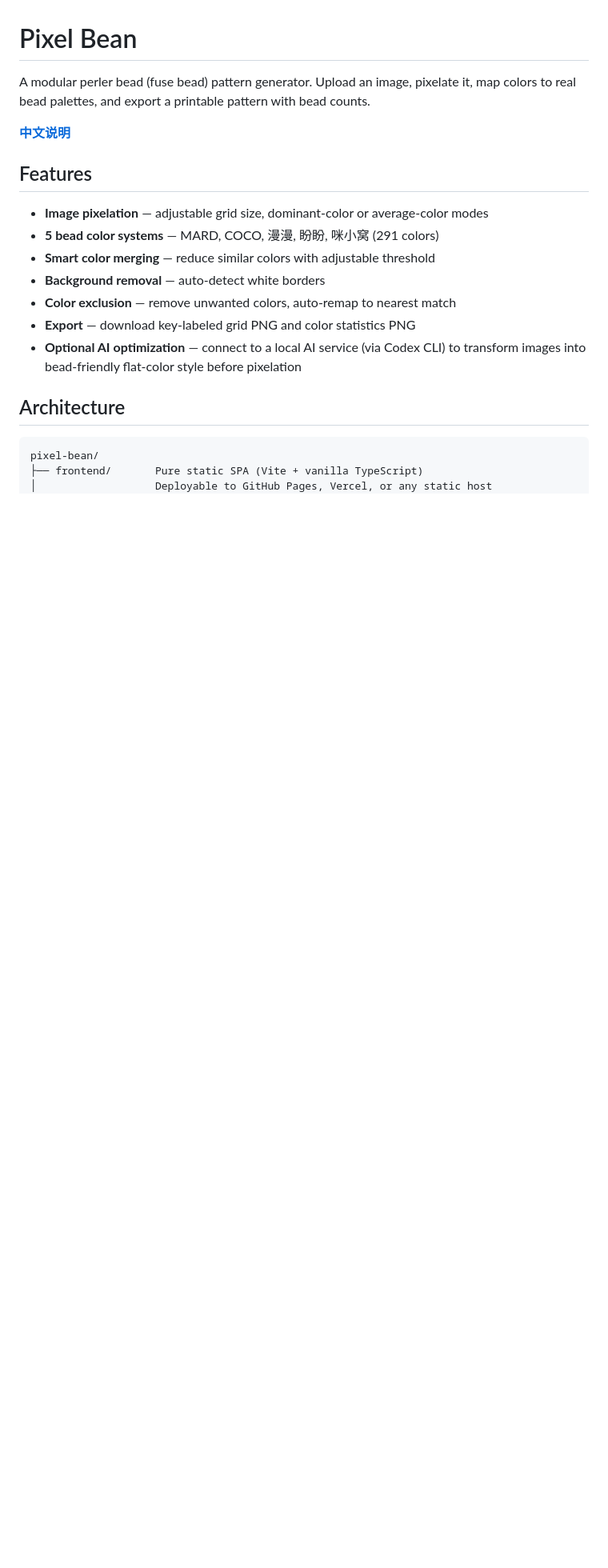
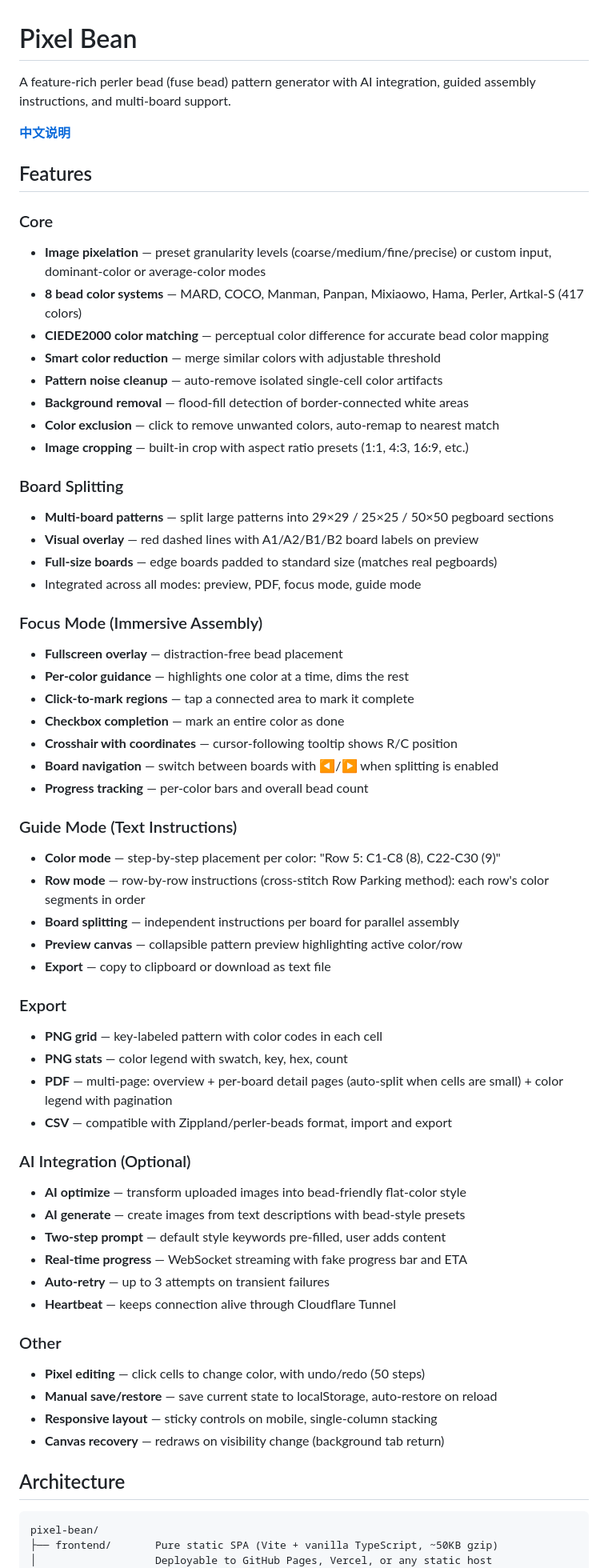
Before and after one commit to liu246542/pixel-bean, a Markdown page: README.md, the part around one of its changes. Shown at 80% size. GitHub-like rendering; blank space fills up the shorter version.

````diff
--- a/README.md
+++ b/README.md
@@ -1,23 +1,67 @@
 # Pixel Bean
 
-A modular perler bead (fuse bead) pattern generator. Upload an image, pixelate it, map colors to real bead palettes, and export a printable pattern with bead counts.
+A feature-rich perler bead (fuse bead) pattern generator with AI integration, guided assembly instructions, and multi-board support.
 
 **[中文说明](./README.zh-CN.md)**
 
 ## Features
 
-- **Image pixelation** — adjustable grid size, dominant-color or average-color modes
-- **5 bead color systems** — MARD, COCO, 漫漫, 盼盼, 咪小窝 (291 colors)
-- **Smart color merging** — reduce similar colors with adjustable threshold
-- **Background removal** — auto-detect white borders
-- **Color exclusion** — remove unwanted colors, auto-remap to nearest match
-- **Export** — download key-labeled grid PNG and color statistics PNG
-- **Optional AI optimization** — connect to a local AI service (via Codex CLI) to transform images into bead-friendly flat-color style before pixelation
+### Core
+- **Image pixelation** — preset granularity levels (coarse/medium/fine/precise) or custom input, dominant-color or average-color modes
+- **8 bead color systems** — MARD, COCO, Manman, Panpan, Mixiaowo, Hama, Perler, Artkal-S (417 colors)
+- **CIEDE2000 color matching** — perceptual color difference for accurate bead color mapping
+- **Smart color reduction** — merge similar colors with adjustable threshold
+- **Pattern noise cleanup** — auto-remove isolated single-cell color artifacts
+- **Background removal** — flood-fill detection of border-connected white areas
+- **Color exclusion** — click to remove unwanted colors, auto-remap to nearest match
+- **Image cropping** — built-in crop with aspect ratio presets (1:1, 4:3, 16:9, etc.)
+
+### Board Splitting
+- **Multi-board patterns** — split large patterns into 29×29 / 25×25 / 50×50 pegboard sections
+- **Visual overlay** — red dashed lines with A1/A2/B1/B2 board labels on preview
+- **Full-size boards** — edge boards padded to standard size (matches real pegboards)
+- Integrated across all modes: preview, PDF, focus mode, guide mode
+
+### Focus Mode (Immersive Assembly)
+- **Fullscreen overlay** — distraction-free bead placement
+- **Per-color guidance** — highlights one color at a time, dims the rest
+- **Click-to-mark regions** — tap a connected area to mark it complete
+- **Checkbox completion** — mark an entire color as done
+- **Crosshair with coordinates** — cursor-following tooltip shows R/C position
+- **Board navigation** — switch between boards with ◀/▶ when splitting is enabled
+- **Progress tracking** — per-color bars and overall bead count
+
+### Guide Mode (Text Instructions)
+- **Color mode** — step-by-step placement per color: "Row 5: C1-C8 (8), C22-C30 (9)"
+- **Row mode** — row-by-row instructions (cross-stitch Row Parking method): each row's color segments in order
+- **Board splitting** — independent instructions per board for parallel assembly
+- **Preview canvas** — collapsible pattern preview highlighting active color/row
+- **Export** — copy to clipboard or download as text file
+
+### Export
+- **PNG grid** — key-labeled pattern with color codes in each cell
+- **PNG stats** — color legend with swatch, key, hex, count
+- **PDF** — multi-page: overview + per-board detail pages (auto-split when cells are small) + color legend with pagination
+- **CSV** — compatible with Zippland/perler-beads format, import and export
+
+### AI Integration (Optional)
+- **AI optimize** — transform uploaded images into bead-friendly flat-color style
+- **AI generate** — create images from text descriptions with bead-style presets
+- **Two-step prompt** — default style keywords pre-filled, user adds content
+- **Real-time progress** — WebSocket streaming with fake progress bar and ETA
+- **Auto-retry** — up to 3 attempts on transient failures
+- **Heartbeat** — keeps connection alive through Cloudflare Tunnel
+
+### Other
+- **Pixel editing** — click cells to change color, with undo/redo (50 steps)
+- **Manual save/restore** — save current state to localStorage, auto-restore on reload
+- **Responsive layout** — sticky controls on mobile, single-column stacking
+- **Canvas recovery** — redraws on visibility change (background tab return)
 
 ## Architecture
 
 ```
 pixel-bean/
-├── frontend/       Pure static SPA (Vite + vanilla TypeScript)
+├── frontend/       Pure static SPA (Vite + vanilla TypeScript, ~50KB gzip)
 │                   Deployable to GitHub Pages, Vercel, or any static host
 ├── ai-server/      Optional local Node.js service for AI image generation
````
Also changed, not shown: other parts of README.md (+12 -24 lines), README.zh-CN.md (+77 -56 lines).
